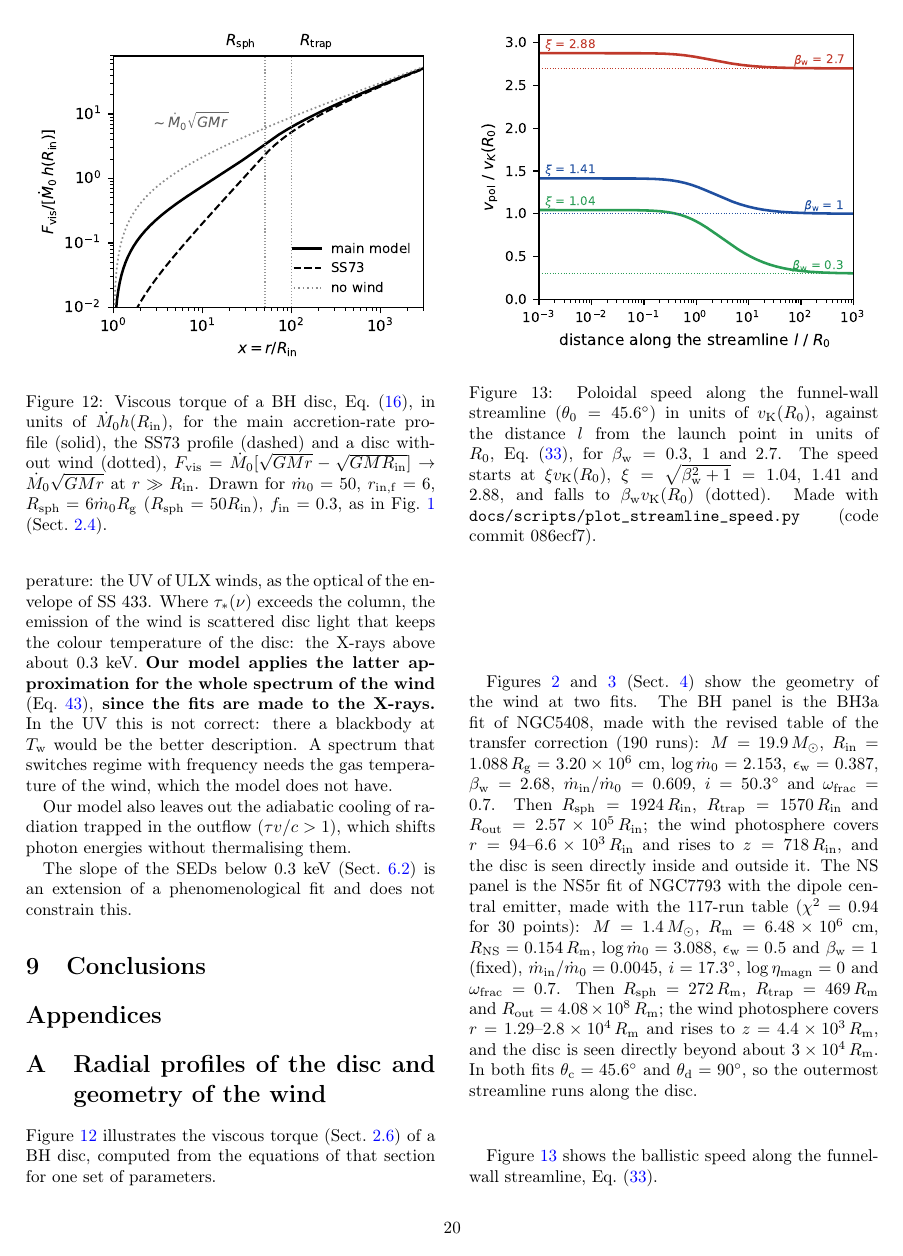
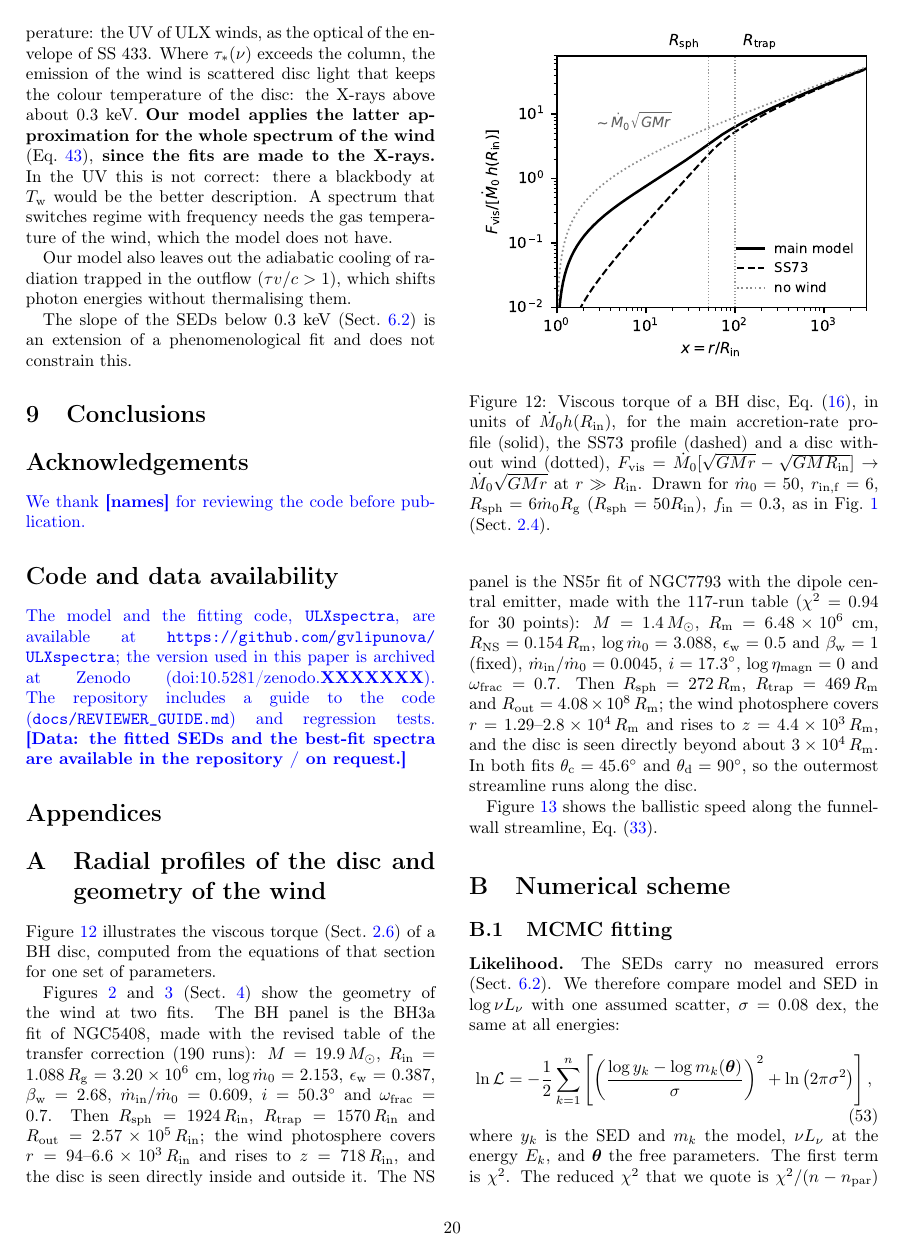
Before and after one commit to gvlipunova/ULXspectra_paper, a LaTeX paper (main.tex, which reads sections/13_availability.tex): page 20 of 44. Compiled offline with pdfLaTeX.

Commit message:
Acknowledgements and code/data availability (Note 14): code review, repository link with Zenodo placeholder, reviewer guide, data sentence to decide
Co-Authored-By: Claude Opus 5.5 <noreply@anthropic.com>
Claude-Session: https://claude.ai/code/session_01GSBnE1acYsMz7KeoiGdHWw

```diff
--- /dev/null
+++ b/sections/13_availability.tex
@@ -0,0 +1,19 @@
+% Code and data availability; acknowledgement of the code review.
+% Source: ULXspectra-mc docs/for_paper_session.md Note 14 (e1de75a), 2026-11-24.
+
+\section*{Acknowledgements}
+\new{We thank \textbf{[names]} for reviewing the code before publication.}
+% AUTHOR: names of the colleagues who review the code (private review, Note 14).
+
+\section*{Code and data availability}
+\new{The model and the fitting code, \code{ULXspectra}, are available at \url{https://github.com/gvlipunova/ULXspectra}; the version used in this paper is archived at Zenodo (doi:10.5281/zenodo.\textbf{XXXXXXX}).
+The repository includes a guide to the code (\code{docs/REVIEWER\_GUIDE.md}) and regression tests.
+\textbf{[Data: the fitted SEDs and the best-fit spectra are available in the repository / on request.]}}
+% Note 14: the repository is private for now; reviewers are collaborators and see tag review-2026-11-24 on branch
+%   mc-transfer-corrections (the paper's code; main is older), or a git bundle of that tag. docs/REVIEWER_GUIDE.md (e1de75a):
+%   where the C model, interface, sampler and figure scripts are, how to build and run the regression test (13/13 pass
+%   with the C28 model after the references were recomputed). Before publication: make the repository public, merge the
+%   paper's branch into main or link a release, tag the paper's version, archive it on Zenodo for the DOI.
+% AUTHOR: (1) keep the placeholder until the release exists; (2) data: the raw SEDs are not in the repository, but the
+%   fitted 0.3-10 keV points of 29 best refits are (summaries/best_refit_spectra/*/best_fit_spectrum.txt). Decide whether
+%   they are public (and whether the reviewers may see them now), then choose the wording of the data sentence.
```
Also changed, not shown: main.tex (+1 -0 lines).
